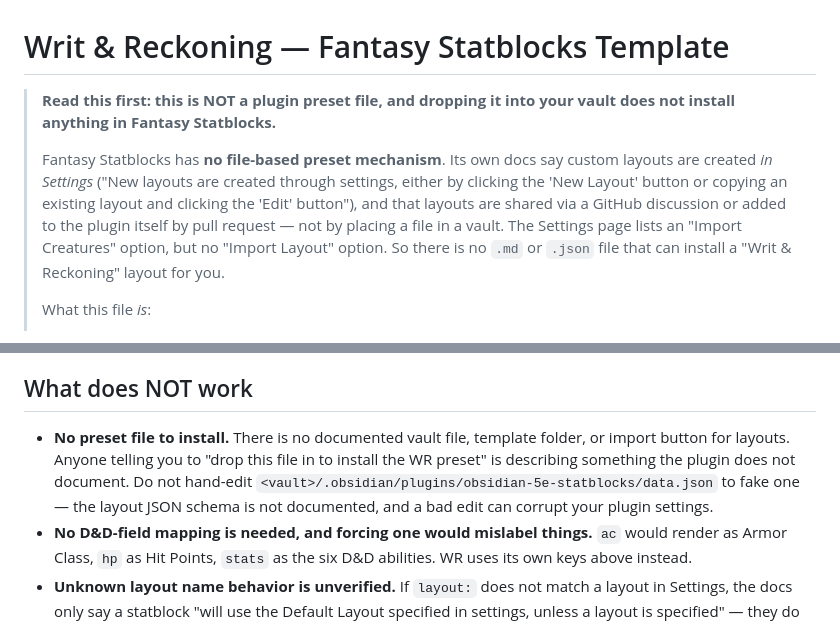
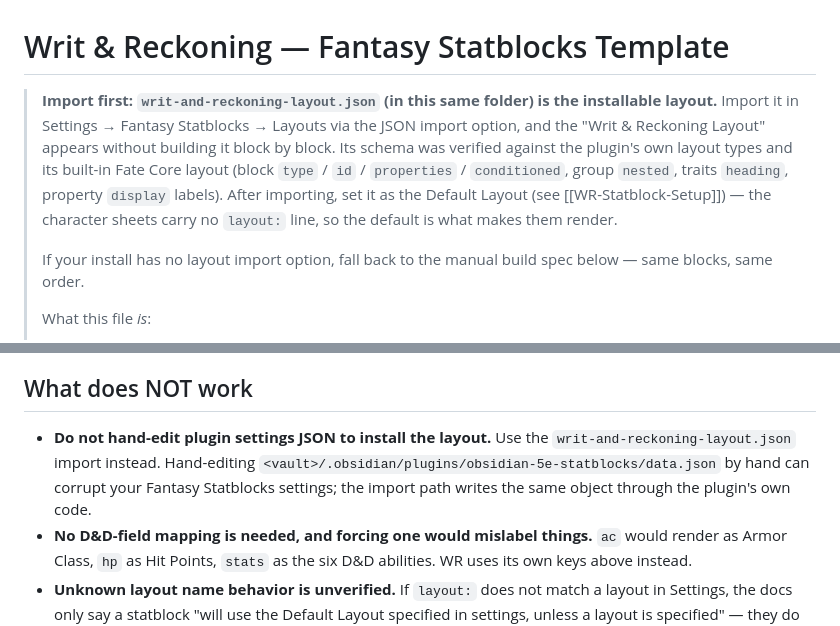
Before and after one commit to PapaRhino/writ-reckoning, a Markdown page: writ-reckoning-hub/Plugins/WR-Statblock-Preset.md, 2 parts joined by grey strips. GitHub-like rendering.

Commit message:
Correct WR statblock preset doc: JSON layout import is available

```diff
--- a/writ-reckoning-hub/Plugins/WR-Statblock-Preset.md
+++ b/writ-reckoning-hub/Plugins/WR-Statblock-Preset.md
@@ -1,16 +1,17 @@
 # Writ & Reckoning — Fantasy Statblocks Template
 
-> **Read this first: this is NOT a plugin preset file, and dropping it into
-> your vault does not install anything in Fantasy Statblocks.**
+> **Import first: `writ-and-reckoning-layout.json` (in this same folder)
+> is the installable layout.** Import it in Settings → Fantasy Statblocks
+> → Layouts via the JSON import option, and the "Writ & Reckoning Layout"
+> appears without building it block by block. Its schema was verified
+> against the plugin's own layout types and its built-in Fate Core layout
+> (block `type` / `id` / `properties` / `conditioned`, group `nested`,
+> traits `heading`, property `display` labels). After importing, set it as
+> the Default Layout (see [[WR-Statblock-Setup]]) — the character sheets
+> carry no `layout:` line, so the default is what makes them render.
 >
-> Fantasy Statblocks has **no file-based preset mechanism**. Its own docs say
-> custom layouts are created *in Settings* ("New layouts are created through
-> settings, either by clicking the 'New Layout' button or copying an existing
-> layout and clicking the 'Edit' button"), and that layouts are shared via a
-> GitHub discussion or added to the plugin itself by pull request — not by
-> placing a file in a vault. The Settings page lists an "Import Creatures"
-> option, but no "Import Layout" option. So there is no `.md` or `.json` file
-> that can install a "Writ & Reckoning" layout for you.
+> If your install has no layout import option, fall back to the manual
+> build spec below — same blocks, same order.
 >
 > What this file *is*:
 >
@@ -137,13 +138,11 @@ it would add modifier parentheses to WR's flat attribute values is
 
 ## What does NOT work
 
-- **No preset file to install.** There is no documented vault file, template
-  folder, or import button for layouts. Anyone telling you to "drop this file
-  in to install the WR preset" is describing something the plugin does not
-  document. Do not hand-edit
-  `<vault>/.obsidian/plugins/obsidian-5e-statblocks/data.json` to fake one —
-  the layout JSON schema is not documented, and a bad edit can corrupt your
-  plugin settings.
+- **Do not hand-edit plugin settings JSON to install the layout.** Use
+  the `writ-and-reckoning-layout.json` import instead. Hand-editing
+  `<vault>/.obsidian/plugins/obsidian-5e-statblocks/data.json` by hand can
+  corrupt your Fantasy Statblocks settings; the import path writes the same
+  object through the plugin's own code.
 - **No D&D-field mapping is needed, and forcing one would mislabel things.**
   `ac` would render as Armor Class, `hp` as Hit Points, `stats` as the six
   D&D abilities. WR uses its own keys above instead.
```
